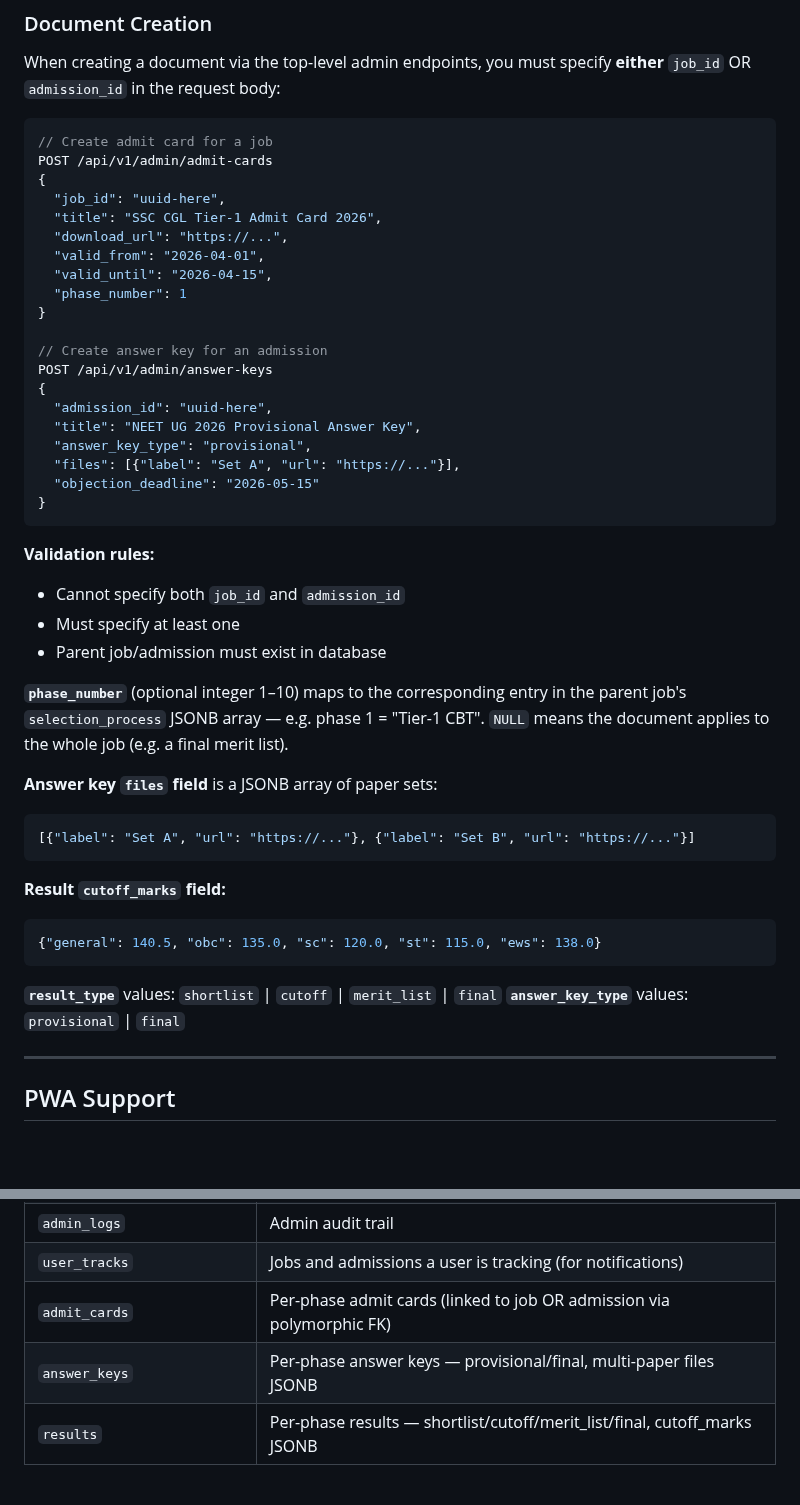
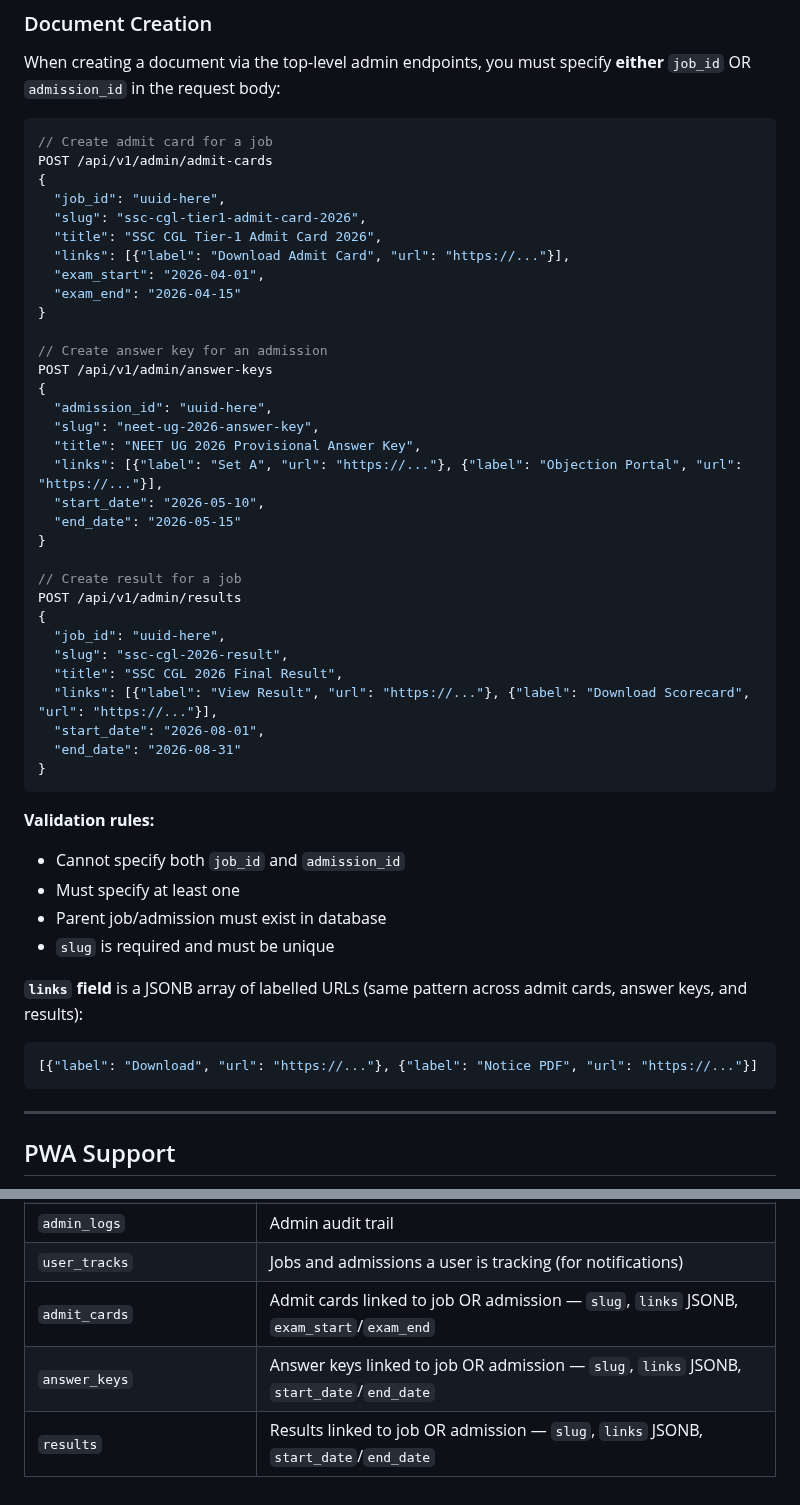
Before and after one commit to vacancyhai/hermes, a Markdown page: docs/API.md, 2 parts joined by grey strips. GitHub-like rendering; blank space fills up the shorter version.

Commit message:
docs: update DATABASE.md and API.md to reflect current schema (slug, links, start_date/end_date, remove stale fields)

````diff
--- a/docs/API.md
+++ b/docs/API.md
@@ -628,21 +628,33 @@ When creating a document via the top-level admin endpoints, you must specify **e
 POST /api/v1/admin/admit-cards
 {
   "job_id": "uuid-here",
+  "slug": "ssc-cgl-tier1-admit-card-2026",
   "title": "SSC CGL Tier-1 Admit Card 2026",
-  "download_url": "https://...",
-  "valid_from": "2026-04-01",
-  "valid_until": "2026-04-15",
-  "phase_number": 1
+  "links": [{"label": "Download Admit Card", "url": "https://..."}],
+  "exam_start": "2026-04-01",
+  "exam_end": "2026-04-15"
 }
 
 // Create answer key for an admission
 POST /api/v1/admin/answer-keys
 {
   "admission_id": "uuid-here",
+  "slug": "neet-ug-2026-answer-key",
   "title": "NEET UG 2026 Provisional Answer Key",
-  "answer_key_type": "provisional",
-  "files": [{"label": "Set A", "url": "https://..."}],
-  "objection_deadline": "2026-05-15"
+  "links": [{"label": "Set A", "url": "https://..."}, {"label": "Objection Portal", "url": "https://..."}],
+  "start_date": "2026-05-10",
+  "end_date": "2026-05-15"
+}
+
+// Create result for a job
+POST /api/v1/admin/results
+{
+  "job_id": "uuid-here",
+  "slug": "ssc-cgl-2026-result",
+  "title": "SSC CGL 2026 Final Result",
+  "links": [{"label": "View Result", "url": "https://..."}, {"label": "Download Scorecard", "url": "https://..."}],
+  "start_date": "2026-08-01",
+  "end_date": "2026-08-31"
 }
 ```
 
@@ -650,21 +662,12 @@ POST /api/v1/admin/answer-keys
 - Cannot specify both `job_id` and `admission_id`
 - Must specify at least one
 - Parent job/admission must exist in database
+- `slug` is required and must be unique
 
-**`phase_number`** (optional integer 1–10) maps to the corresponding entry in the parent job's `selection_process` JSONB array — e.g. phase 1 = "Tier-1 CBT". `NULL` means the document applies to the whole job (e.g. a final merit list).
-
-**Answer key `files` field** is a JSONB array of paper sets:
+**`links` field** is a JSONB array of labelled URLs (same pattern across admit cards, answer keys, and results):
 ```json
-[{"label": "Set A", "url": "https://..."}, {"label": "Set B", "url": "https://..."}]
+[{"label": "Download", "url": "https://..."}, {"label": "Notice PDF", "url": "https://..."}]
 ```
-
-**Result `cutoff_marks` field:**
-```json
-{"general": 140.5, "obc": 135.0, "sc": 120.0, "st": 115.0, "ews": 138.0}
-```
-
-**`result_type`** values: `shortlist` | `cutoff` | `merit_list` | `final`
-**`answer_key_type`** values: `provisional` | `final`
 
 ---
 
@@ -841,6 +835,6 @@ Authorization: Bearer <admin_token>
 | `user_devices` | Device registry (FCM token, fingerprint de-duplication) |
 | `admin_logs` | Admin audit trail |
 | `user_tracks` | Jobs and admissions a user is tracking (for notifications) |
-| `admit_cards` | Per-phase admit cards (linked to job OR admission via polymorphic FK) |
-| `answer_keys` | Per-phase answer keys — provisional/final, multi-paper files JSONB |
-| `results` | Per-phase results — shortlist/cutoff/merit_list/final, cutoff_marks JSONB |
+| `admit_cards` | Admit cards linked to job OR admission — `slug`, `links` JSONB, `exam_start`/`exam_end` |
+| `answer_keys` | Answer keys linked to job OR admission — `slug`, `links` JSONB, `start_date`/`end_date` |
+| `results` | Results linked to job OR admission — `slug`, `links` JSONB, `start_date`/`end_date` |
````
Also changed, not shown: other parts of docs/API.md (+0 -9 lines), docs/DATABASE.md (+24 -27 lines).
